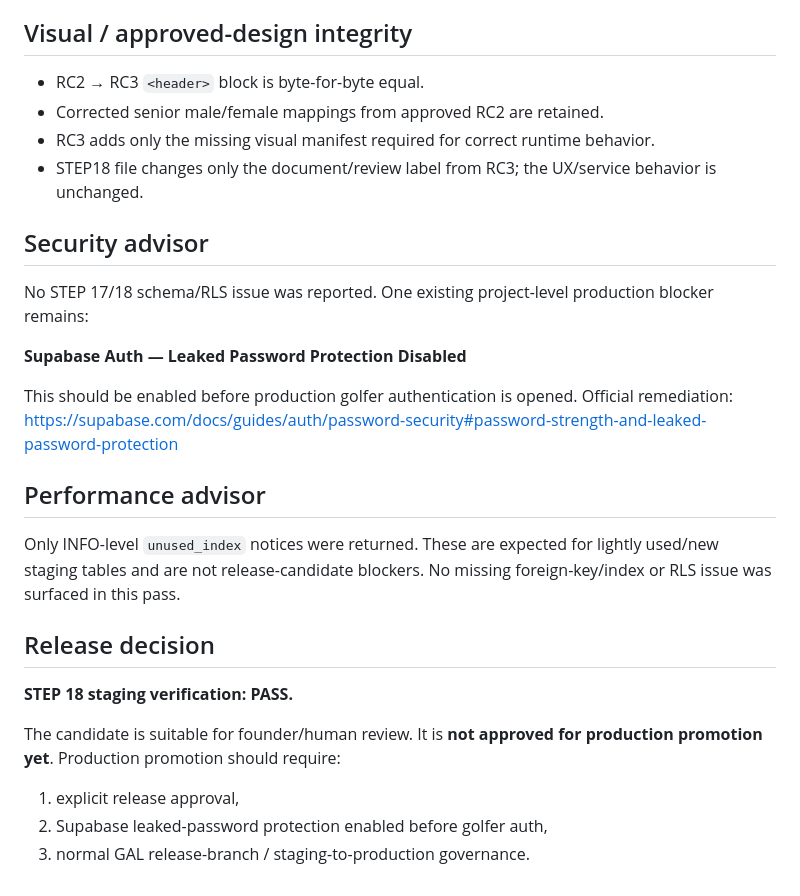
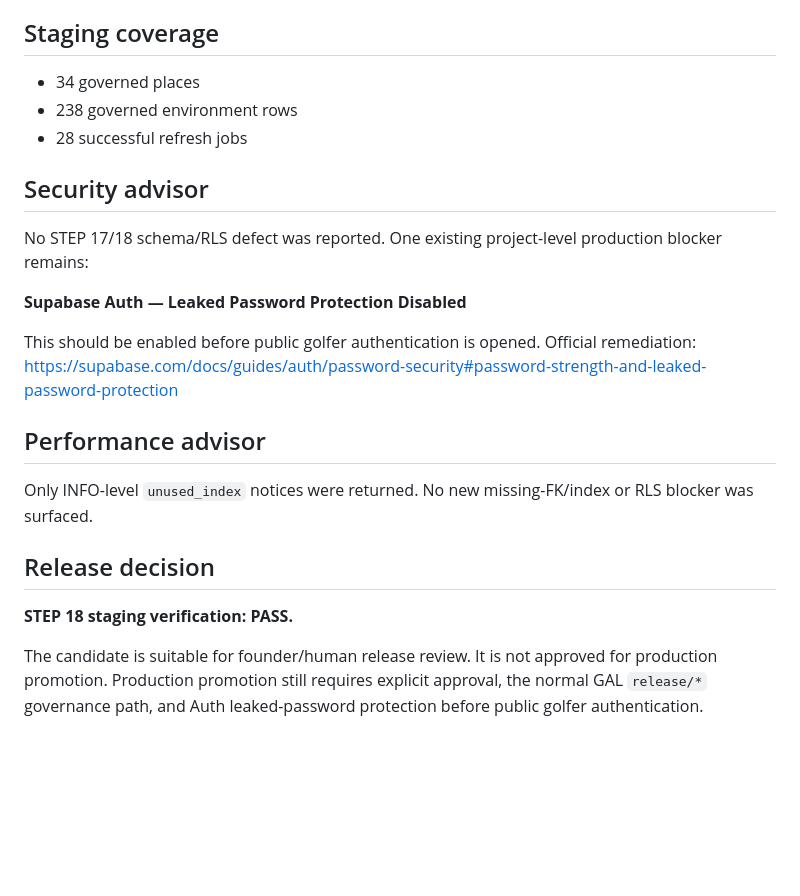
Before and after one commit to vincentaffatati-19/GAL-Website-, a Markdown page: docs/ux10.02/GAL-UX10.02-STEP18-INTEGRATED-STAGING-QA.md, the part around one of its changes. Rendered like a GitHub page; blank space fills up the shorter version.

```diff
--- a/docs/ux10.02/GAL-UX10.02-STEP18-INTEGRATED-STAGING-QA.md
+++ b/docs/ux10.02/GAL-UX10.02-STEP18-INTEGRATED-STAGING-QA.md
@@ -60,27 +59,23 @@ The STEP 17 browser acceptance test is part of this release gate:
 - 0 console errors
 - 0 page errors
 
-## Visual / approved-design integrity
-- RC2 → RC3 `<header>` block is byte-for-byte equal.
-- Corrected senior male/female mappings from approved RC2 are retained.
-- RC3 adds only the missing visual manifest required for correct runtime behavior.
-- STEP18 file changes only the document/review label from RC3; the UX/service behavior is unchanged.
+## Staging coverage
+- 34 governed places
+- 238 governed environment rows
+- 28 successful refresh jobs
 
 ## Security advisor
-No STEP 17/18 schema/RLS issue was reported. One existing project-level production blocker remains:
+No STEP 17/18 schema/RLS defect was reported. One existing project-level production blocker remains:
 
 **Supabase Auth — Leaked Password Protection Disabled**
 
-This should be enabled before production golfer authentication is opened.
+This should be enabled before public golfer authentication is opened.
 Official remediation: https://supabase.com/docs/guides/auth/password-security#password-strength-and-leaked-password-protection
 
 ## Performance advisor
-Only INFO-level `unused_index` notices were returned. These are expected for lightly used/new staging tables and are not release-candidate blockers. No missing foreign-key/index or RLS issue was surfaced in this pass.
+Only INFO-level `unused_index` notices were returned. No new missing-FK/index or RLS blocker was surfaced.
 
 ## Release decision
 **STEP 18 staging verification: PASS.**
 
-The candidate is suitable for founder/human review. It is **not approved for production promotion yet**. Production promotion should require:
-1. explicit release approval,
-2. Supabase leaked-password protection enabled before golfer auth,
-3. normal GAL release-branch / staging-to-production governance.
+The candidate is suitable for founder/human release review. It is not approved for production promotion. Production promotion still requires explicit approval, the normal GAL `release/*` governance path, and Auth leaked-password protection before public golfer authentication.
```
Also changed, not shown: other parts of docs/ux10.02/GAL-UX10.02-STEP18-INTEGRATED-STAGING-QA.md (+28 -29 lines).
